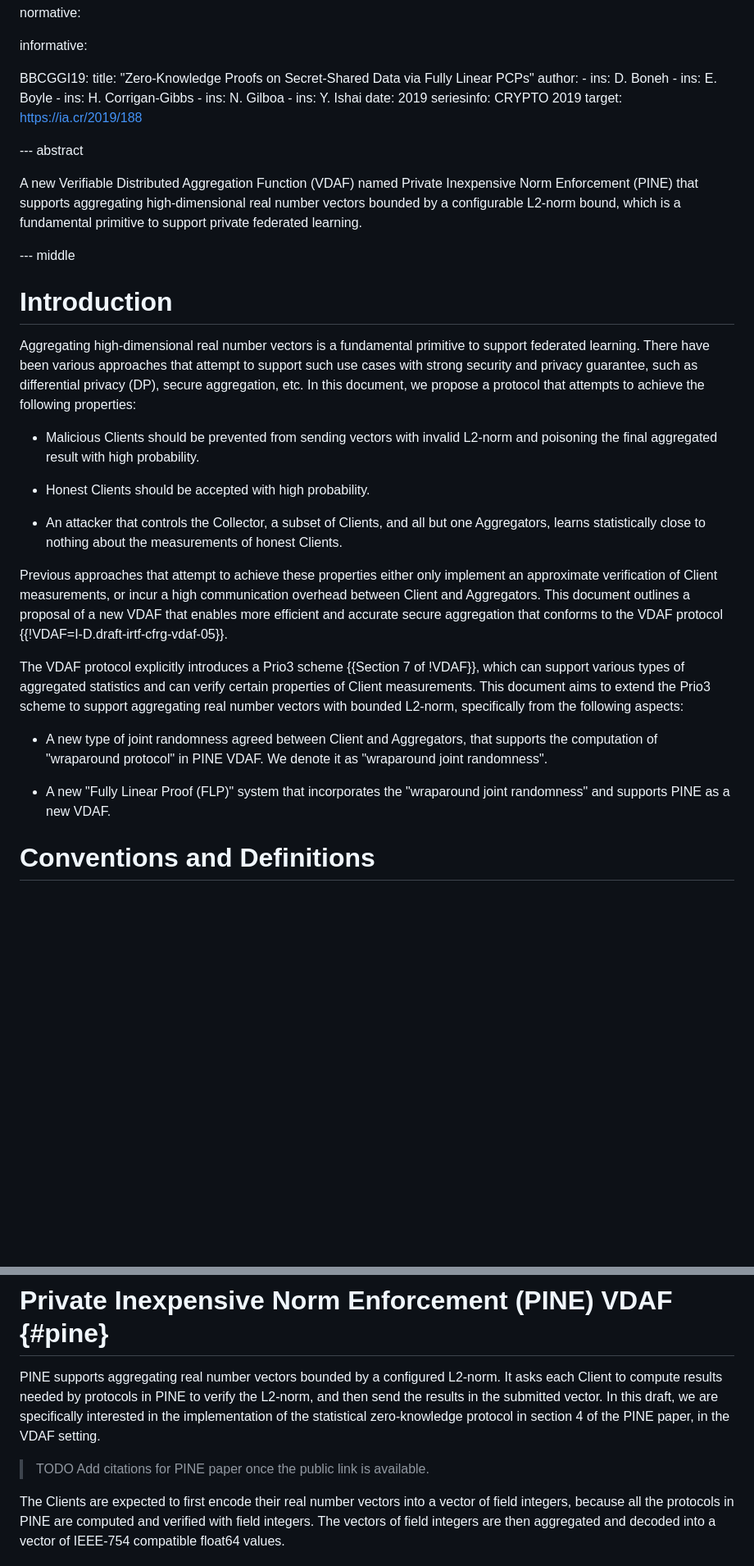
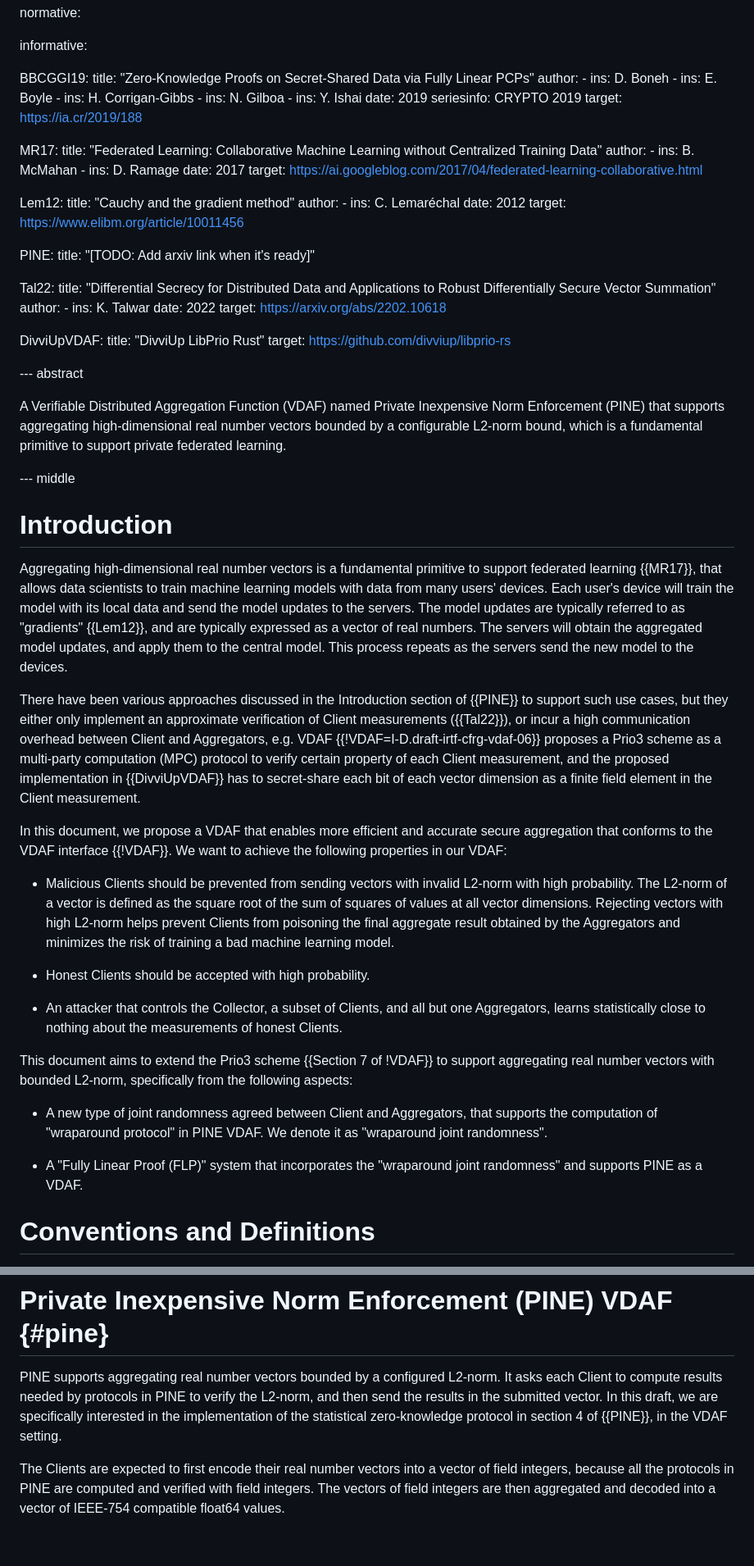
Before and after one commit to junyechen1996/draft-chen-cfrg-vdaf-pine, a Markdown page: draft-chen-cfrg-vdaf-pine.md, 2 parts joined by grey strips. Shown: that part at 82% size. GitHub-like rendering; blank space fills up the shorter version.

Commit message:
Editorical changes (#9)
* Editorical changes

- define federated learning better
- define L2-norm better
- remove the word 'new'

* comments

- add reference to federated learning and gradients
- add reference to previous approaches
- add placeholder reference to PINE

* comment out TODO before abstract

* Update draft-chen-cfrg-vdaf-pine.md

Co-authored-by: Christopher Patton <cpatton@cloudflare.com>

* Update draft-chen-cfrg-vdaf-pine.md

Co-authored-by: Christopher Patton <cpatton@cloudflare.com>

* address comments: update citation and cite a more reference for "gradient"

---------

Co-authored-by: Christopher Patton <cpatton@cloudflare.com>

```diff
--- a/draft-chen-cfrg-vdaf-pine.md
+++ b/draft-chen-cfrg-vdaf-pine.md
@@ -44,9 +44,39 @@ informative:
     seriesinfo: CRYPTO 2019
     target: https://ia.cr/2019/188
 
+  MR17:
+    title: "Federated Learning: Collaborative Machine Learning without Centralized Training Data"
+    author:
+      - ins: B. McMahan
+      - ins: D. Ramage
+    date: 2017
+    target: https://ai.googleblog.com/2017/04/federated-learning-collaborative.html
+
+  Lem12:
+    title: "Cauchy and the gradient method"
+    author:
+      - ins: C. Lemaréchal
+    date: 2012
+    target: https://www.elibm.org/article/10011456
+
+  PINE:
+    title: "[TODO: Add arxiv link when it's ready]"
+
+  Tal22:
+    title: "Differential Secrecy for Distributed Data and Applications to Robust Differentially Secure Vector Summation"
+    author:
+      - ins: K. Talwar
+    date: 2022
+    target: https://arxiv.org/abs/2202.10618
+
+  DivviUpVDAF:
+    title: "DivviUp LibPrio Rust"
+    target: https://github.com/divviup/libprio-rs
+
+
 --- abstract
 
-A new Verifiable Distributed Aggregation Function (VDAF) named
+A Verifiable Distributed Aggregation Function (VDAF) named
 Private Inexpensive Norm Enforcement (PINE) that supports aggregating
 high-dimensional real number vectors bounded by a configurable L2-norm bound,
 which is a fundamental primitive to support private federated learning.
@@ -57,13 +87,35 @@ which is a fundamental primitive to support private federated learning.
 # Introduction
 
 Aggregating high-dimensional real number vectors is a fundamental primitive
-to support federated learning. There have been various approaches that attempt
-to support such use cases with strong security and privacy guarantee, such as
-differential privacy (DP), secure aggregation, etc. In this document, we propose
-a protocol that attempts to achieve the following properties:
+to support federated learning {{MR17}}, that allows data scientists to train
+machine learning models with data from many users' devices. Each user's device
+will train the model with its local data and send the model updates to the
+servers. The model updates are typically referred to as "gradients" {{Lem12}},
+and are typically expressed as a vector of real numbers.
+The servers will obtain the aggregated model updates, and apply them to the
+central model. This process repeats as the servers send the new model
+to the devices.
+
+There have been various approaches discussed in the Introduction section of
+{{PINE}} to support such use cases, but they either only implement an
+approximate verification of Client measurements ({{Tal22}}), or incur a high
+communication overhead between Client and Aggregators, e.g.
+VDAF {{!VDAF=I-D.draft-irtf-cfrg-vdaf-06}} proposes a Prio3 scheme as a
+multi-party computation (MPC) protocol to verify certain property of each
+Client measurement, and the proposed implementation in {{DivviUpVDAF}} has to
+secret-share each bit of each vector dimension as a finite field element
+in the Client measurement.
+
+In this document, we propose a VDAF that enables more efficient and accurate
+secure aggregation that conforms to the VDAF interface {{!VDAF}}. We want to
+achieve the following properties in our VDAF:
 
 * Malicious Clients should be prevented from sending vectors with invalid
-  L2-norm and poisoning the final aggregated result with high probability.
+  L2-norm with high probability. The L2-norm of a vector is defined as the
+  square root of the sum of squares of values at all vector dimensions.
+  Rejecting vectors with high L2-norm helps prevent Clients from poisoning the
+  final aggregate result obtained by the Aggregators and minimizes the risk of
+  training a bad machine learning model.
 
 * Honest Clients should be accepted with high probability.
 
@@ -71,25 +123,16 @@ a protocol that attempts to achieve the following properties:
   Aggregators, learns statistically close to nothing about the measurements of
   honest Clients.
 
-Previous approaches that attempt to achieve these properties either only
-implement an approximate verification of Client measurements, or incur a high
-communication overhead between Client and Aggregators. This document outlines
-a proposal of a new VDAF that enables more efficient and accurate secure
-aggregation that conforms to the VDAF
-protocol {{!VDAF=I-D.draft-irtf-cfrg-vdaf-05}}.
-
-The VDAF protocol explicitly introduces a Prio3 scheme {{Section 7 of !VDAF}},
-which can support various types of aggregated statistics and can verify certain
-properties of Client measurements. This document aims to extend the Prio3 scheme
-to support aggregating real number vectors with bounded L2-norm, specifically
+This document aims to extend the Prio3 scheme {{Section 7 of !VDAF}} to support
+aggregating real number vectors with bounded L2-norm, specifically
 from the following aspects:
 
 * A new type of joint randomness agreed between Client and Aggregators, that
   supports the computation of "wraparound protocol" in PINE VDAF. We denote it
   as "wraparound joint randomness".
 
-* A new "Fully Linear Proof (FLP)" system that incorporates the
-  "wraparound joint randomness" and supports PINE as a new VDAF.
+* A "Fully Linear Proof (FLP)" system that incorporates the
+  "wraparound joint randomness" and supports PINE as a VDAF.
 
 
 # Conventions and Definitions
@@ -143,9 +186,7 @@ PINE supports aggregating real number vectors bounded by a configured L2-norm.
 It asks each Client to compute results needed by protocols in PINE to verify
 the L2-norm, and then send the results in the submitted vector. In this draft,
 we are specifically interested in the implementation of the statistical
-zero-knowledge protocol in section 4 of the PINE paper, in the VDAF setting.
-
-> TODO Add citations for PINE paper once the public link is available.
+zero-knowledge protocol in section 4 of {{PINE}}, in the VDAF setting.
 
 The Clients are expected to first encode their real number vectors into a
 vector of field integers, because all the protocols in PINE are computed and
```
Also changed, not shown: other parts of draft-chen-cfrg-vdaf-pine.md (+12 -13 lines).
